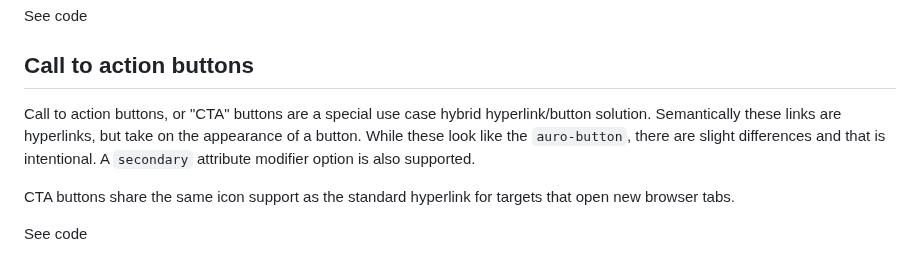
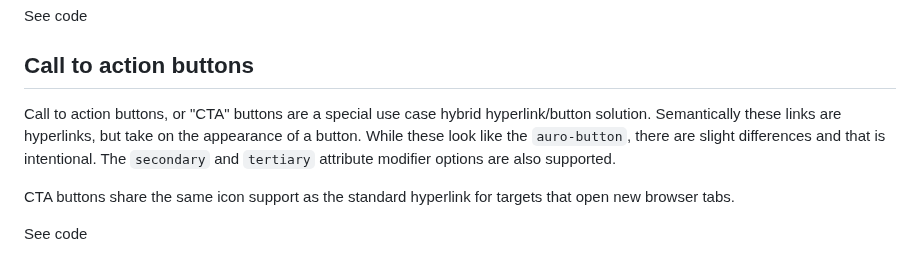
Before and after one commit to AlaskaAirlines/auro-hyperlink, a Markdown page: docs/partials/api.md, the part around the change. GitHub-like rendering.

```diff
--- a/docs/partials/api.md
+++ b/docs/partials/api.md
@@ -143,7 +143,7 @@ Absolute URLs are not always preferred. When using relative URLs, use the `relat
 
 ## Call to action buttons
 
-Call to action buttons, or "CTA" buttons are a special use case hybrid hyperlink/button solution. Semantically these links are hyperlinks, but take on the appearance of a button. While these look like the `auro-button`, there are slight differences and that is intentional. A `secondary` attribute modifier option is also supported.
+Call to action buttons, or "CTA" buttons are a special use case hybrid hyperlink/button solution. Semantically these links are hyperlinks, but take on the appearance of a button. While these look like the `auro-button`, there are slight differences and that is intentional. The `secondary` and `tertiary` attribute modifier options are also supported.
 
 CTA buttons share the same icon support as the standard hyperlink for targets that open new browser tabs.
 
```
Also changed, not shown: demo/api.md (+1 -1 lines).
